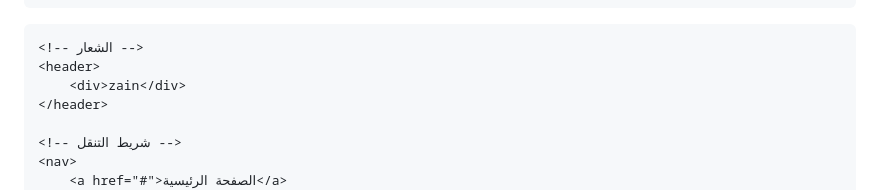
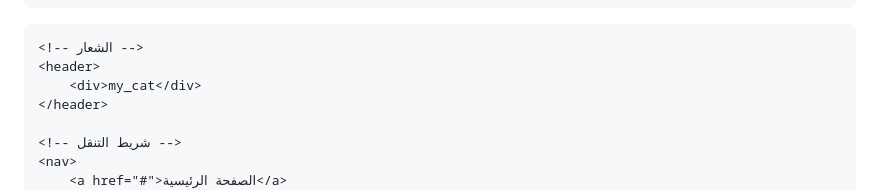
Before and after one commit to cat322/cats, a Markdown page: README.md, the part around the change. Drawn GitHub-style.

```diff
--- a/README.md
+++ b/README.md
@@ -111,7 +111,7 @@
 
     <!-- الشعار -->
     <header>
-        <div>zain</div>
+        <div>my_cat</div>
     </header>
 
     <!-- شريط التنقل -->
```
